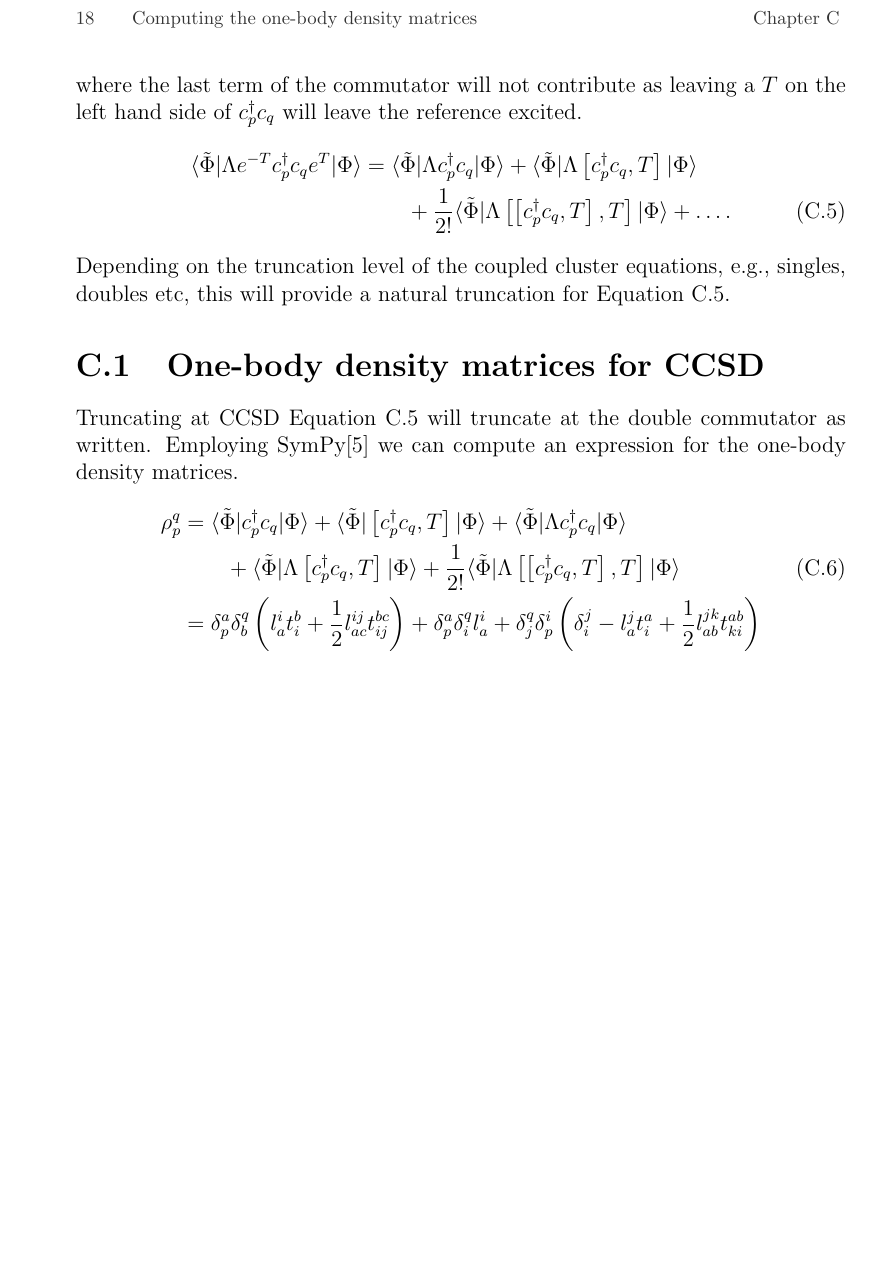
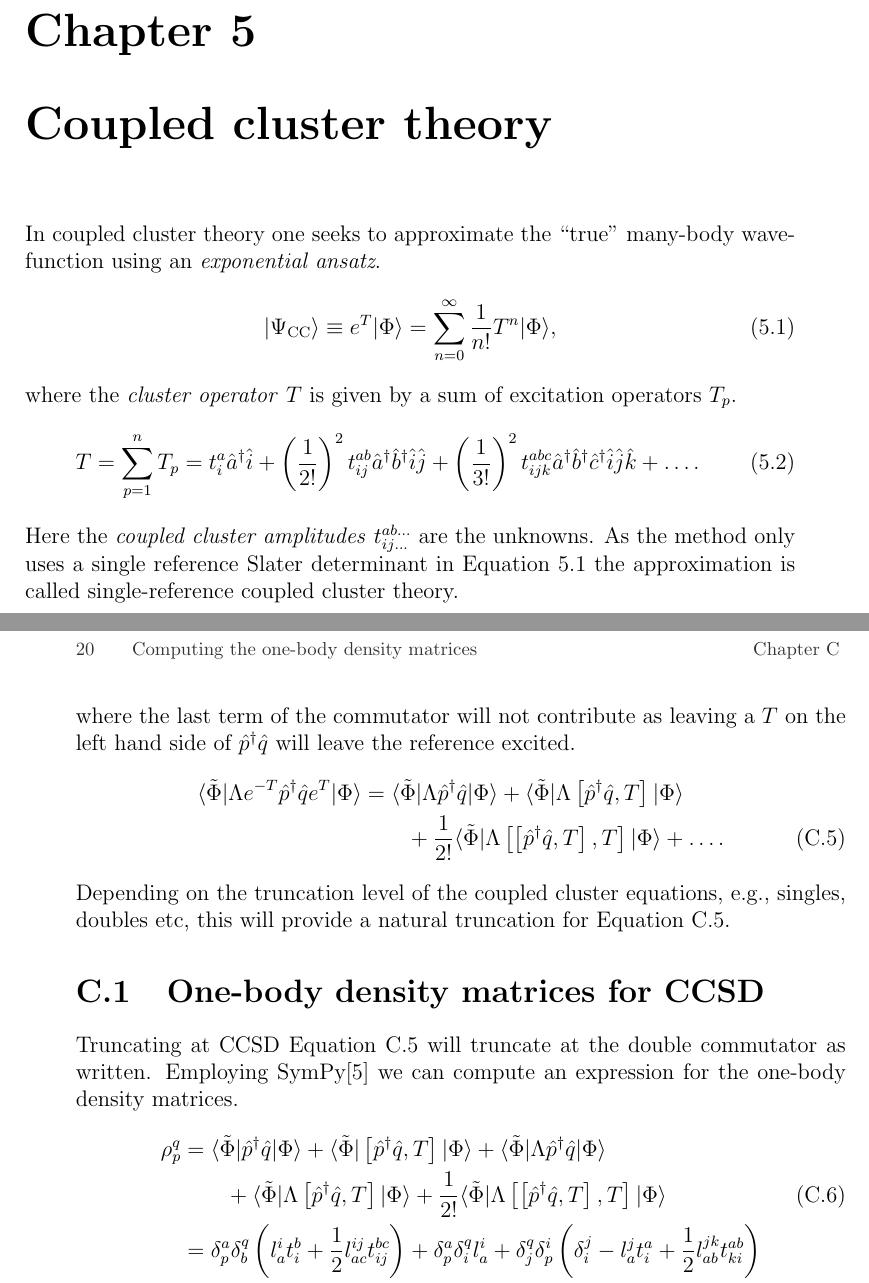
Before and after one commit to Schoyen/master-thesis, a LaTeX document (main.tex, which reads theory/coupled-cluster/coupled-cluster.tex): part of page 30 of 33 before the commit and two parts of pages 23 and 32 of 35 after it, the two joined at a grey line, cut at the place of the change, the shorter picture padded with empty space. The pictures show the PDF file main.pdf that the author committed with the source.

Commit message:
Start on theory about coupled cluster

```diff
--- /dev/null
+++ b/theory/coupled-cluster/coupled-cluster.tex
@@ -0,0 +1,22 @@
+\chapter{Coupled cluster theory}
+    In coupled cluster theory one seeks to approximate the ``true'' many-body
+    wavefunction using an \emph{exponential ansatz}.
+    \begin{align}
+        \ketcc \equiv e^{\clust}\ketslat
+        = \sum_{n = 0}^{\infty}\frac{1}{n!}\clust^n\ketslat,
+        \label{eq:exponential_ansatz}
+    \end{align}
+    where the \emph{cluster operator} $\clust$ is given by a sum of excitation
+    operators $\clust_{p}$.
+    \begin{align}
+        \clust &= \sum_{p = 1}^{n} \clust_p
+        = \clustamp^a_i\ccr{a}\can{i}
+        + \para{\frac{1}{2!}}^2\clustamp^{ab}_{ij}\ccr{a}\ccr{b}\can{i}\can{j}
+        + \para{\frac{1}{3!}}^2\clustamp^{abc}_{ijk}
+        \ccr{a}\ccr{b}\ccr{c}\can{i}\can{j}\can{k}
+        + \dots.
+    \end{align}
+    Here the \emph{coupled cluster amplitudes} $\clustamp^{ab\dots}_{ij\dots}$
+    are the unknowns. As the method only uses a single reference Slater
+    determinant in \autoref{eq:exponential_ansatz} the approximation is called
+    single-reference coupled cluster theory.
```
Also changed, not shown: main.tex (+1 -0 lines), main.pdf.
